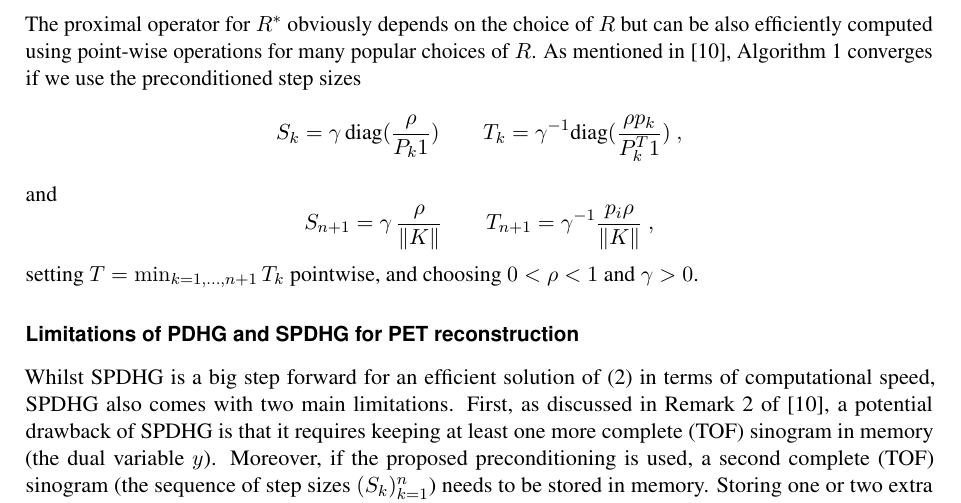
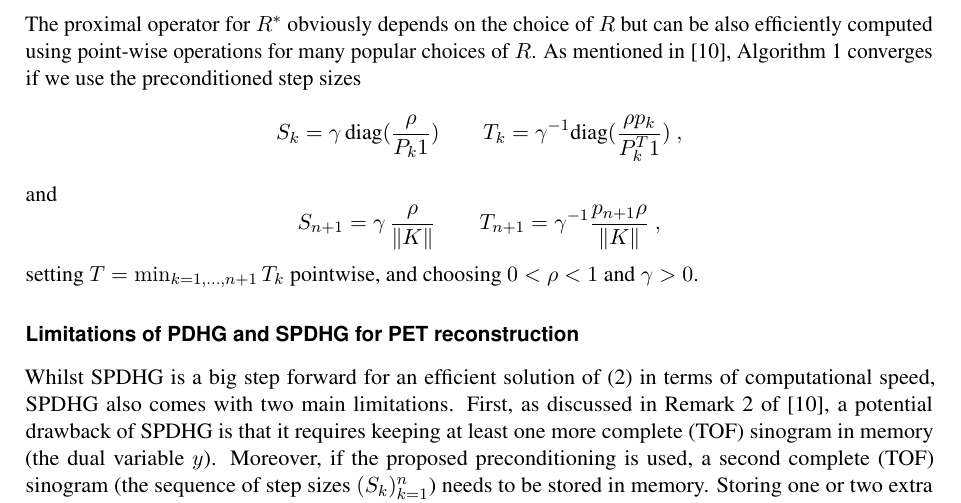
Before and after one commit to gschramm/lm-spdhg, a LaTeX document (docs/paper/ms.tex, which reads docs/paper/content.tex): part of page 3 of 17, cut so that both start at the same text. Compiled offline with pdfLaTeX.

Commit message:
correct typo p_i -> p_n+1 for T_n+1 as pointed out in 2nd revision

```diff
--- a/docs/paper/content.tex
+++ b/docs/paper/content.tex
@@ -123,7 +123,7 @@ step sizes
 %
 and
 %
-\[ S_{n+1} = \gamma \, \frac{\rho}{\|K\|} \qquad T_{n+1} = \gamma^{-1} \frac{p_i\rho}{\|K\|} \ , \]
+\[ S_{n+1} = \gamma \, \frac{\rho}{\|K\|} \qquad T_{n+1} = \gamma^{-1} \frac{p_{n+1}\rho}{\|K\|} \ , \]
 %
 setting $T = \min_{k=1,\ldots,n+1} T_k$ pointwise, and choosing $0<\rho<1$ and $\gamma>0$.
 %
```
